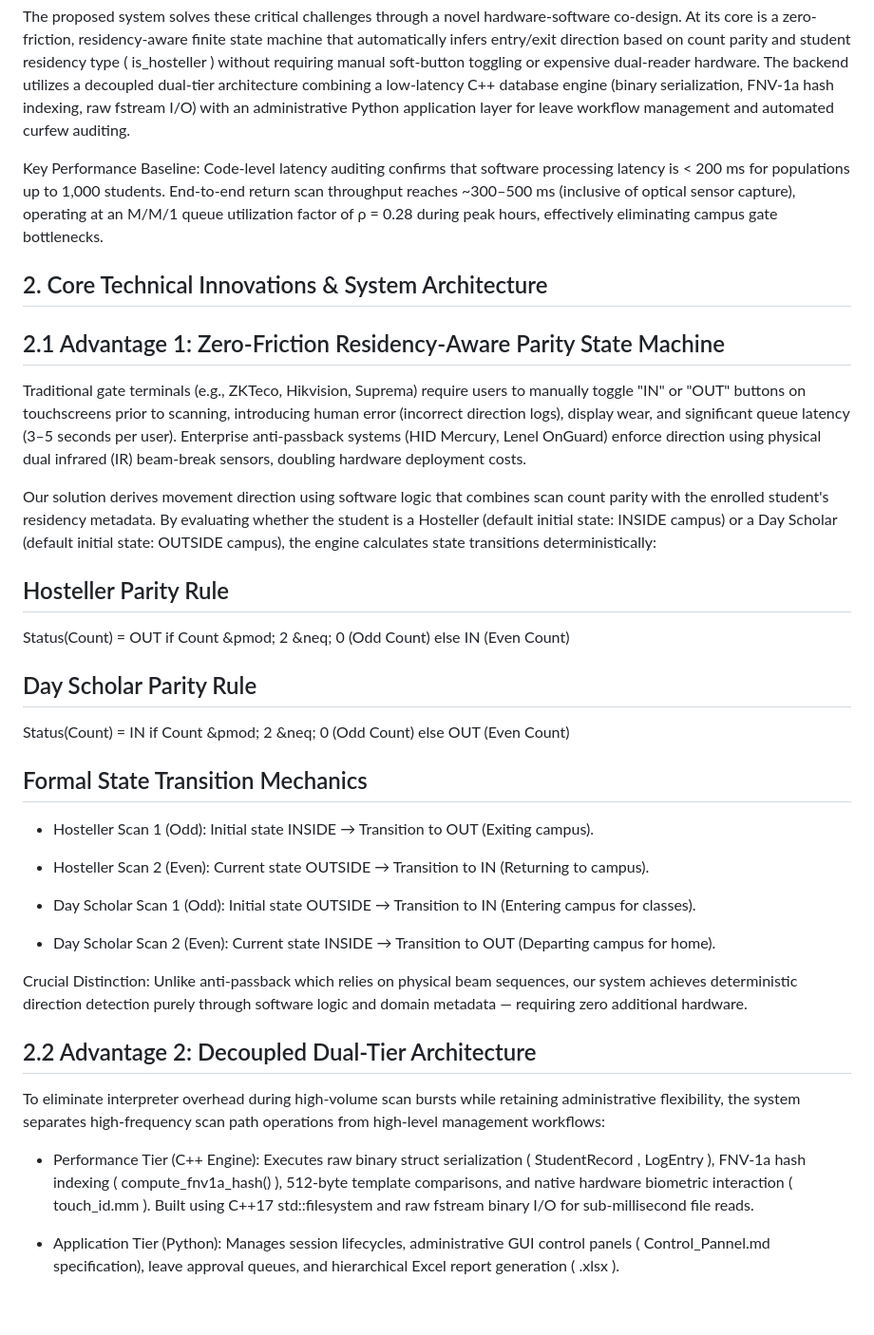
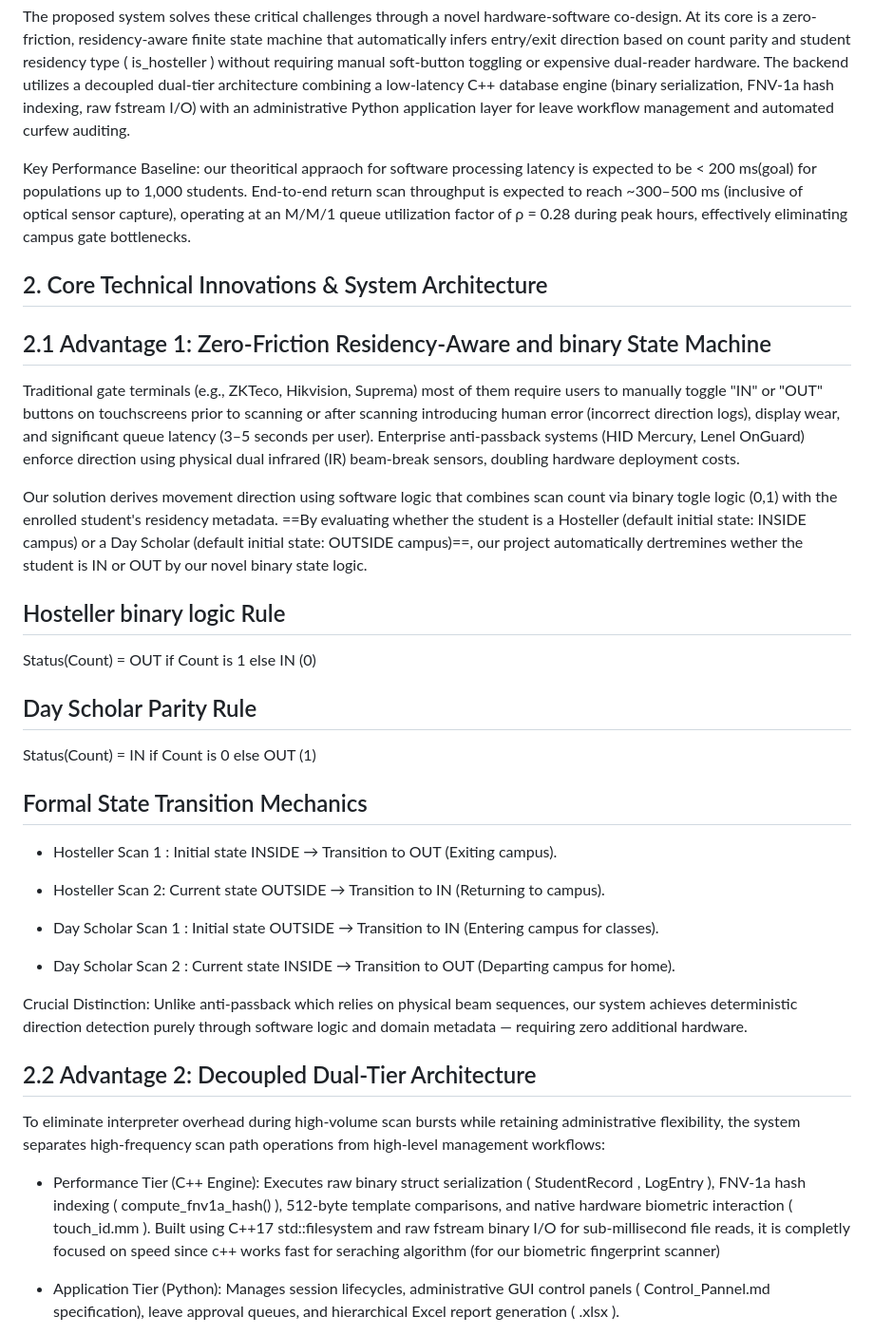
Before and after one commit to CodeNebula-Dev/FingerPrint-Scanner-IN-Out-System, a Markdown page: Report.md, the part around the change. Shown at 95% size. Drawn GitHub-style; blank space fills up the shorter version.

```diff
--- a/Report.md
+++ b/Report.md
@@ -19,33 +19,33 @@ This report presents an exhaustive technical evaluation, empirical performance a
 
 The proposed system solves these critical challenges through a novel hardware-software co-design. At its core is a zero-friction, residency-aware finite state machine that automatically infers entry/exit direction based on count parity and student residency type ( is_hosteller ) without requiring manual soft-button toggling or expensive dual-reader hardware. The backend utilizes a decoupled dual-tier architecture combining a low-latency C++ database engine (binary serialization, FNV-1a hash indexing, raw fstream I/O) with an administrative Python application layer for leave workflow management and automated curfew auditing.
 
-Key Performance Baseline: Code-level latency auditing confirms that software processing latency is < 200 ms for populations up to 1,000 students. End-to-end return scan throughput reaches ~300–500 ms (inclusive of optical sensor capture), operating at an M/M/1 queue utilization factor of ρ = 0.28 during peak hours, effectively eliminating campus gate bottlenecks.
+Key Performance Baseline: our theoritical appraoch for software processing latency is expected to be < 200 ms(goal) for populations up to 1,000 students. End-to-end return scan throughput is expected to reach ~300–500 ms (inclusive of optical sensor capture), operating at an M/M/1 queue utilization factor of ρ = 0.28 during peak hours, effectively eliminating campus gate bottlenecks.
 
 ## 2. Core Technical Innovations & System Architecture
 
-## 2.1 Advantage 1: Zero-Friction Residency-Aware Parity State Machine
+## 2.1 Advantage 1: Zero-Friction Residency-Aware and binary State Machine
 
-Traditional gate terminals (e.g., ZKTeco, Hikvision, Suprema) require users to manually toggle "IN" or "OUT" buttons on touchscreens prior to scanning, introducing human error (incorrect direction logs), display wear, and significant queue latency (3–5 seconds per user). Enterprise anti-passback systems (HID Mercury, Lenel OnGuard) enforce direction using physical dual infrared (IR) beam-break sensors, doubling hardware deployment costs.
+Traditional gate terminals (e.g., ZKTeco, Hikvision, Suprema) most of them require users to manually toggle "IN" or "OUT" buttons on touchscreens prior to scanning or after scanning introducing human error (incorrect direction logs), display wear, and significant queue latency (3–5 seconds per user). Enterprise anti-passback systems (HID Mercury, Lenel OnGuard) enforce direction using physical dual infrared (IR) beam-break sensors, doubling hardware deployment costs.
 
-Our solution derives movement direction using software logic that combines scan count parity with the enrolled student's residency metadata. By evaluating whether the student is a Hosteller (default initial state: INSIDE campus) or a Day Scholar (default initial state: OUTSIDE campus), the engine calculates state transitions deterministically:
+Our solution derives movement direction using software logic that combines scan count via binary togle logic (0,1) with the enrolled student's residency metadata. ==By evaluating whether the student is a Hosteller (default initial state: INSIDE campus) or a Day Scholar (default initial state: OUTSIDE campus)==, our project automatically  dertremines wether the student is  IN or OUT by  our novel binary state logic.
 
-## Hosteller Parity Rule
+## Hosteller binary logic Rule
 
-Status(Count) = OUT if Count &pmod; 2 &neq; 0 (Odd Count) else IN (Even Count)
+Status(Count) = OUT if Count is 1 else IN (0)
 
 ## Day Scholar Parity Rule
 
-Status(Count) = IN if Count &pmod; 2 &neq; 0 (Odd Count) else OUT (Even Count)
+Status(Count) = IN if Count is  0 else OUT (1)
 
 ## Formal State Transition Mechanics
 
-- Hosteller Scan 1 (Odd): Initial state INSIDE → Transition to OUT (Exiting campus).
+- Hosteller Scan 1 : Initial state INSIDE → Transition to OUT (Exiting campus).
 
-- Hosteller Scan 2 (Even): Current state OUTSIDE → Transition to IN (Returning to campus).
+- Hosteller Scan 2: Current state OUTSIDE → Transition to IN (Returning to campus).
 
-- Day Scholar Scan 1 (Odd): Initial state OUTSIDE → Transition to IN (Entering campus for classes).
+- Day Scholar Scan 1 : Initial state OUTSIDE → Transition to IN (Entering campus for classes).
 
-- Day Scholar Scan 2 (Even): Current state INSIDE → Transition to OUT (Departing campus for home).
+- Day Scholar Scan 2 : Current state INSIDE → Transition to OUT (Departing campus for home).
 
 Crucial Distinction: Unlike anti-passback which relies on physical beam sequences, our system achieves deterministic direction detection purely through software logic and domain metadata — requiring zero additional hardware.
 
@@ -53,8 +53,7 @@ Crucial Distinction: Unlike anti-passback which relies on physical beam sequence
 
 To eliminate interpreter overhead during high-volume scan bursts while retaining administrative flexibility, the system separates high-frequency scan path operations from high-level management workflows:
 
-- Performance Tier (C++ Engine): Executes raw binary struct serialization ( StudentRecord , LogEntry ), FNV-1a hash indexing ( compute_fnv1a_hash() ), 512-byte template comparisons, and native hardware biometric interaction ( touch_id.mm ). Built using C++17 std::filesystem and raw fstream binary I/O for sub-millisecond file reads.
-
+- Performance Tier (C++ Engine): Executes raw binary struct serialization ( StudentRecord , LogEntry ), FNV-1a hash indexing ( compute_fnv1a_hash() ), 512-byte template comparisons, and native hardware biometric interaction ( touch_id.mm ). Built using C++17 std::filesystem and raw fstream binary I/O for sub-millisecond file reads, it is completly focused on speed since c++ works fast for seraching algorithm (for our biometric fingerprint scanner)
 - Application Tier (Python): Manages session lifecycles, administrative GUI control panels ( Control_Pannel.md specification), leave approval queues, and hierarchical Excel report generation ( .xlsx ).
 
 - Inter-Layer Bridge: Integrated via native C-bindings ( ctypes / pybind11 ), allowing Python orchestration scripts to execute compiled C++ shared library routines at native machine code speeds.
```
